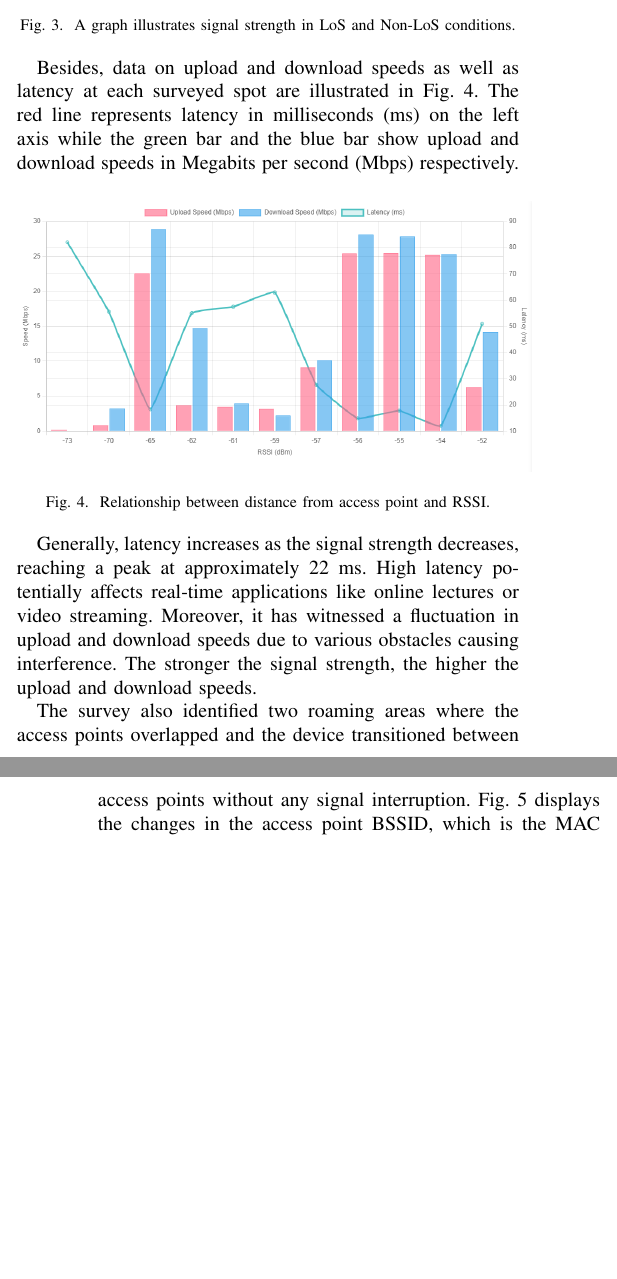
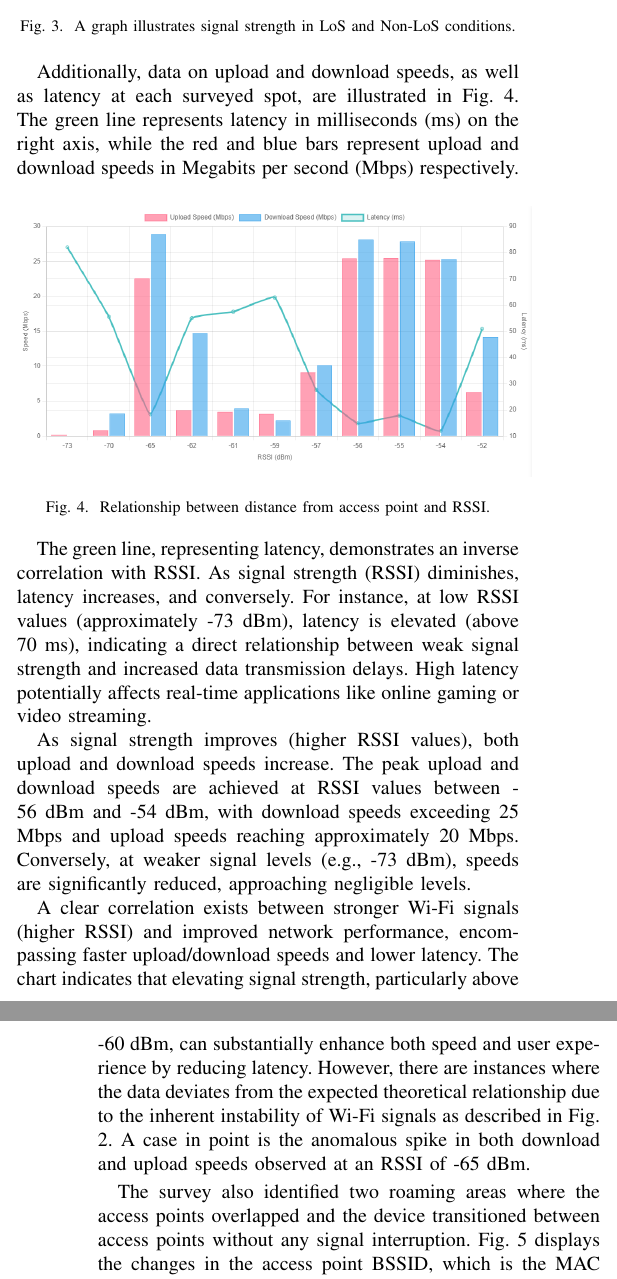
Before and after one commit to pxuanbach/wireless-site-survey, a LaTeX paper (main.tex): two parts of the columns of pages 2 and 3 of 4 before the commit and two parts of the columns of pages 2 and 3 of 5 after it, joined at a grey line, cut so that both start at the same text, the shorter picture padded with empty space. Compiled offline with pdfLaTeX.

Commit message:
update Findings and Analysis subsection

```diff
--- a/main.tex
+++ b/main.tex
@@ -72,23 +71,26 @@ Fig. 3 illustrates the differences in signal strength under each condition. Sign
 
 \begin{figure}[htbp]
     \centering
-    \includegraphics[width=0.48\textwidth]{los_nonlos.png}
+    \includegraphics[width=0.48\textwidth]{fig3_los_nonlos.png}
     \caption{A graph illustrates signal strength in LoS and Non-LoS conditions.}
     \label{fig:los_nonlos}
 \end{figure}
 
-Besides, data on upload and download speeds as well as latency at each surveyed spot are illustrated in Fig. 4. The red line represents latency in milliseconds (ms) on the left axis while the green bar and the blue bar show upload and download speeds in Megabits per second (Mbps) respectively.
-
+Additionally, data on upload and download speeds, as well as latency at each surveyed spot, are illustrated in Fig. 4. The green line represents latency in milliseconds (ms) on the right axis, while the red and blue bars represent upload and download speeds in Megabits per second (Mbps) respectively.
 
 \begin{figure}[htbp]
     \centering
-    \includegraphics[width=0.5\textwidth]{speech_test.png}
+    \includegraphics[width=0.5\textwidth]{fig4_speed_test.png}
     \caption{Relationship between distance from access point and RSSI.}
 \end{figure}
 
-Generally, latency increases as the signal strength decreases, reaching a peak at approximately 22 ms. High latency potentially affects real-time applications like online lectures or video streaming. Moreover, it has witnessed a fluctuation in upload and download speeds due to various obstacles causing interference. The stronger the signal strength, the higher the upload and download speeds.
+The green line, representing latency, demonstrates an inverse correlation with RSSI. As signal strength (RSSI) diminishes, latency increases, and conversely. For instance, at low RSSI values (approximately -73 dBm), latency is elevated (above 70 ms), indicating a direct relationship between weak signal strength and increased data transmission delays. High latency potentially affects real-time applications like online gaming or video streaming.
 
-The survey also identified two roaming areas where the access points overlapped and the device transitioned between access points without any signal interruption. Fig. 5 displays the changes in the access point BSSID, which is the MAC address of the access point, as the device moves into the roaming areas. Nonetheless, it discovered a dead zone where the Wi-Fi connection was disconnected before connecting to a new access point, indicating that the roaming transition in this area was not as smooth as expected. The reason for that situation is that the distance between the two access points is quite large, and signal strength is insufficient so the area cannot be fully covered. The roaming architecture will be discussed in more detail in chapter 3.
+As signal strength improves (higher RSSI values), both upload and download speeds increase. The peak upload and download speeds are achieved at RSSI values between -56 dBm and -54 dBm, with download speeds exceeding 25 Mbps and upload speeds reaching approximately 20 Mbps. Conversely, at weaker signal levels (e.g., -73 dBm), speeds are significantly reduced, approaching negligible levels.
+
+A clear correlation exists between stronger Wi-Fi signals (higher RSSI) and improved network performance, encompassing faster upload/download speeds and lower latency. The chart indicates that elevating signal strength, particularly above -60 dBm, can substantially enhance both speed and user experience by reducing latency. However, there are instances where the data deviates from the expected theoretical relationship due to the inherent instability of Wi-Fi signals as described in Fig. 2. A case in point is the anomalous spike in both download and upload speeds observed at an RSSI of -65 dBm.
+
+The survey also identified two roaming areas where the access points overlapped and the device transitioned between access points without any signal interruption. Fig. 5 displays the changes in the access point BSSID, which is the MAC address of the access point, as the device moves into the roaming areas. Nonetheless, it discovered a dead zone where the Wi-Fi connection was disconnected before connecting to a new access point, indicating that the roaming transition in this area was not as smooth as expected. The reason for that situation is that the distance between the two access points is quite large, and signal strength is insufficient so the area cannot be fully covered. The roaming architecture will be discussed in more detail in section III.
 
 \begin{figure}[htbp]
     \centering
@@ -98,3 +100,4 @@ The survey also identified two roaming areas where the access points overlapped
 
 \subsection{Recommendations for the network}
 
+Based on the findings from the site survey, there are some suggestions to enhance the current network. First and foremost, placement of access points should be optimised and more access points should be installed in locations prone to interference. This study recommends installing four additional access points in the four rooms located at the centre of the floor to minimise dead zones in the rooms, assisting in increasing signal coverage to have a seamless roaming transition in these areas. These additional access points also help distribute the network load, reducing congestion on other access points. The proposed access point placement is shown in Fig. 6.
```
Also changed, not shown: acesspoint.png, fig1_heatmap.png (added), fig2_rssi.png (renamed from rssi.png), fig3_los_nonlos.png (renamed from los_nonlos.png), fig4_speed_test.png (renamed from speech_test.png), fig5_rssid_change.png (renamed from rssid_change.png), heatmap.png (deleted), main.tex (18 more changed lines), 1 other file.
